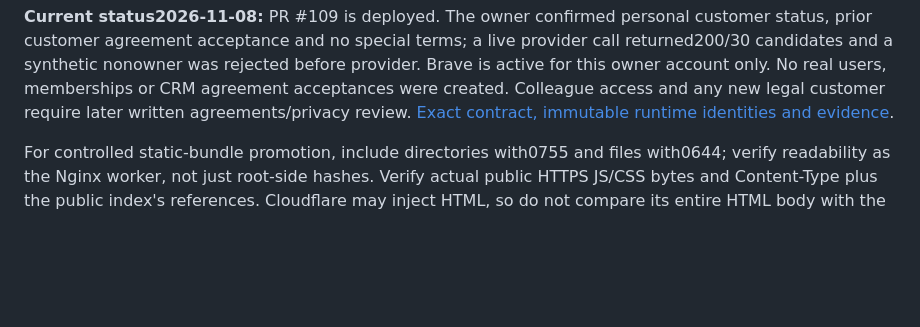
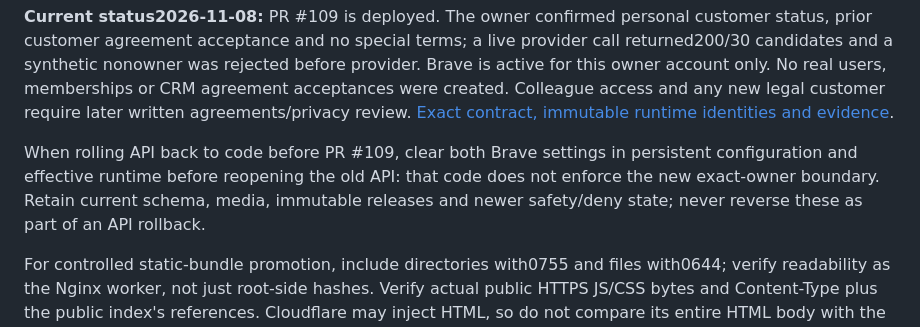
Before and after one commit to fredrik-stack/kreative-norge-crm, a Markdown page: deploy/staging/README.md, the part around the change. GitHub-like rendering; blank space fills up the shorter version.

Commit message:
docs: require clearing Brave before pre-boundary API rollback

```diff
--- a/deploy/staging/README.md
+++ b/deploy/staging/README.md
@@ -85,6 +85,12 @@ rejected before provider. Brave is active for this owner account only. No real
 users, memberships or CRM agreement acceptances were created. Colleague access
 and any new legal customer require later written agreements/privacy review.
 [Exact contract, immutable runtime identities and evidence](../../docs/architecture/SECURITY_AND_ROLES.md#editor-bildepublisering-og-en-brave-konto--kodeleveranse-2026-11-08).
+
+When rolling API back to code before PR #109, clear both Brave settings in
+persistent configuration and effective runtime before reopening the old API:
+that code does not enforce the new exact-owner boundary. Retain current schema,
+media, immutable releases and newer safety/deny state; never reverse these as
+part of an API rollback.
 
 For controlled static-bundle promotion, include directories with0755 and files
 with0644; verify readability as the Nginx worker, not just root-side hashes.
```
